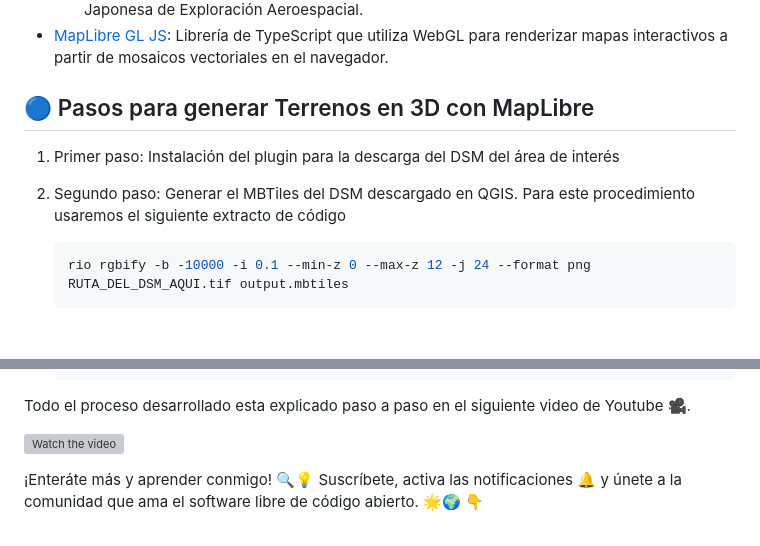
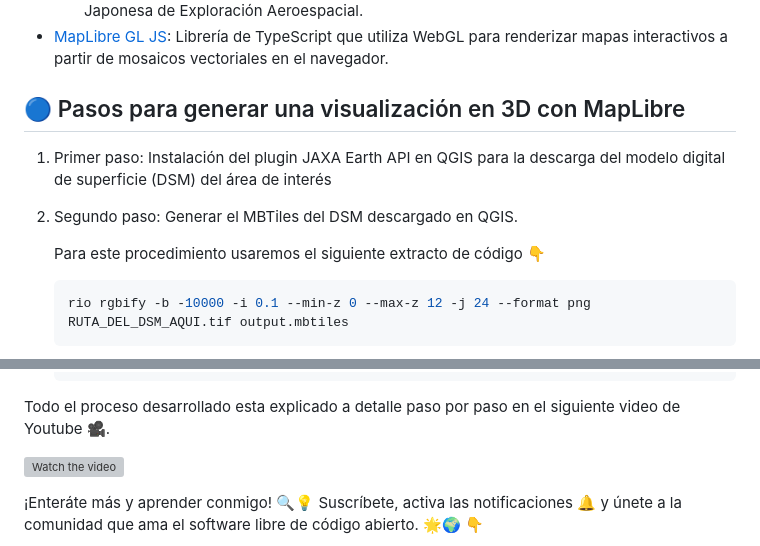
Before and after one commit to geografope/3d-terrain-with-maplibre, a Markdown page: README.md, 2 parts joined by grey strips. Drawn GitHub-style; blank space fills up the shorter version; grey boxes are pictures that could not be loaded.

Commit message:
updated banner

````diff
--- a/README.md
+++ b/README.md
@@ -11,11 +11,12 @@ Para este video usaremos las siguientes herramientas:
   - Plugin: [JAXA Earth API Plugin](https://plugins.qgis.org/plugins/qgis-jaxa-earth-plugin-master/): API para QGIS que permite descargar datos de la Agencia Japonesa de Exploración Aeroespacial.
 - [MapLibre GL JS](https://maplibre.org/maplibre-gl-js/docs/): Librería de TypeScript que utiliza WebGL para renderizar mapas interactivos a partir de mosaicos vectoriales en el navegador.
 
-## 🔵 Pasos para generar Terrenos en 3D con MapLibre
+## 🔵 Pasos para generar una visualización en 3D con MapLibre
 
-1. Primer paso: Instalación del plugin para la descarga del DSM del área de interés
+1. Primer paso: Instalación del plugin JAXA Earth API en QGIS para la descarga del modelo digital de superficie (DSM) del área de interés
 2. Segundo paso: Generar el MBTiles del DSM descargado en QGIS.
-Para este procedimiento usaremos el siguiente extracto de código
+
+    Para este procedimiento usaremos el siguiente extracto de código 👇
 
     ```bash
     rio rgbify -b -10000 -i 0.1 --min-z 0 --max-z 12 -j 24 --format png RUTA_DEL_DSM_AQUI.tif output.mbtiles
@@ -120,7 +121,7 @@ Para este procedimiento usaremos el siguiente extracto de código
     ```
 
 
-Todo el proceso desarrollado esta explicado paso a paso en el siguiente video de Youtube 🎥.
+Todo el proceso desarrollado esta explicado a detalle paso por paso en el siguiente video de Youtube 🎥.
 
 [![Watch the video](https://img.youtube.com/vi//0.jpg)](https://youtu.be/aM93Jn1uD-I?si=tnOLDjmW-TkOb3U9)
 
````
